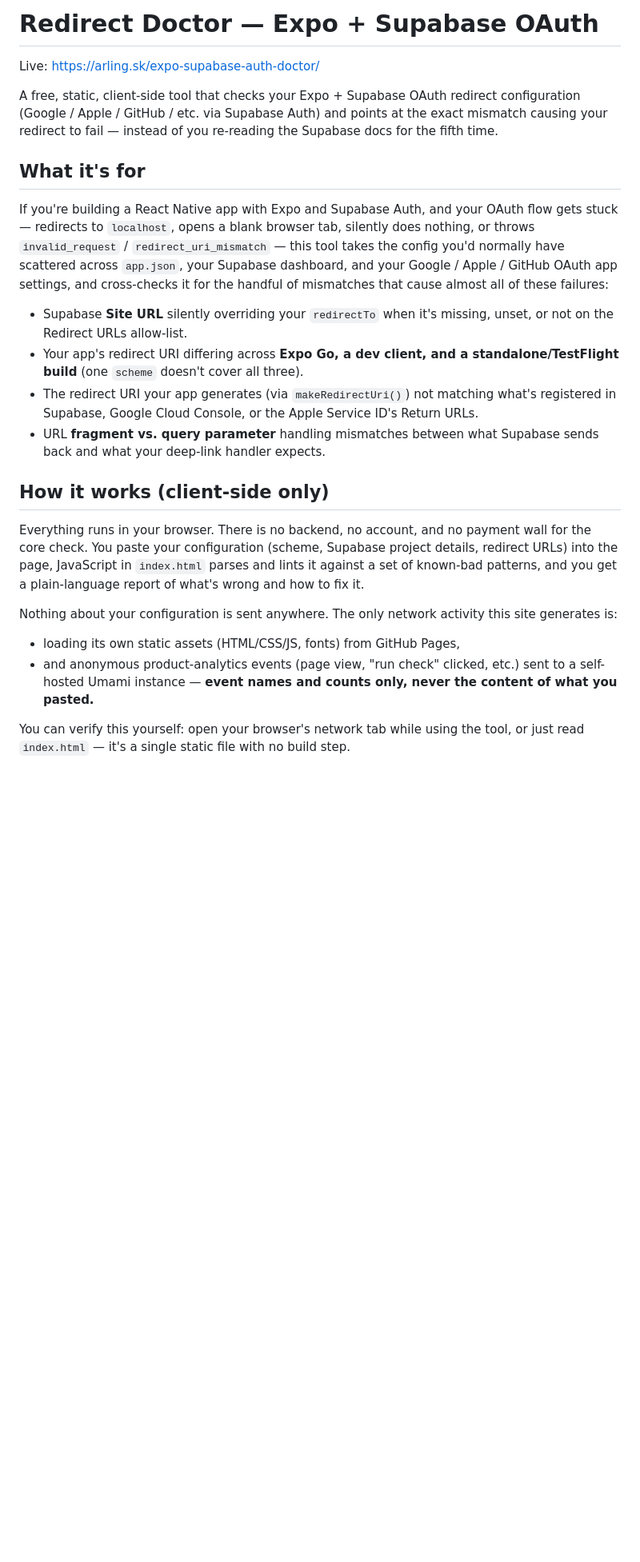
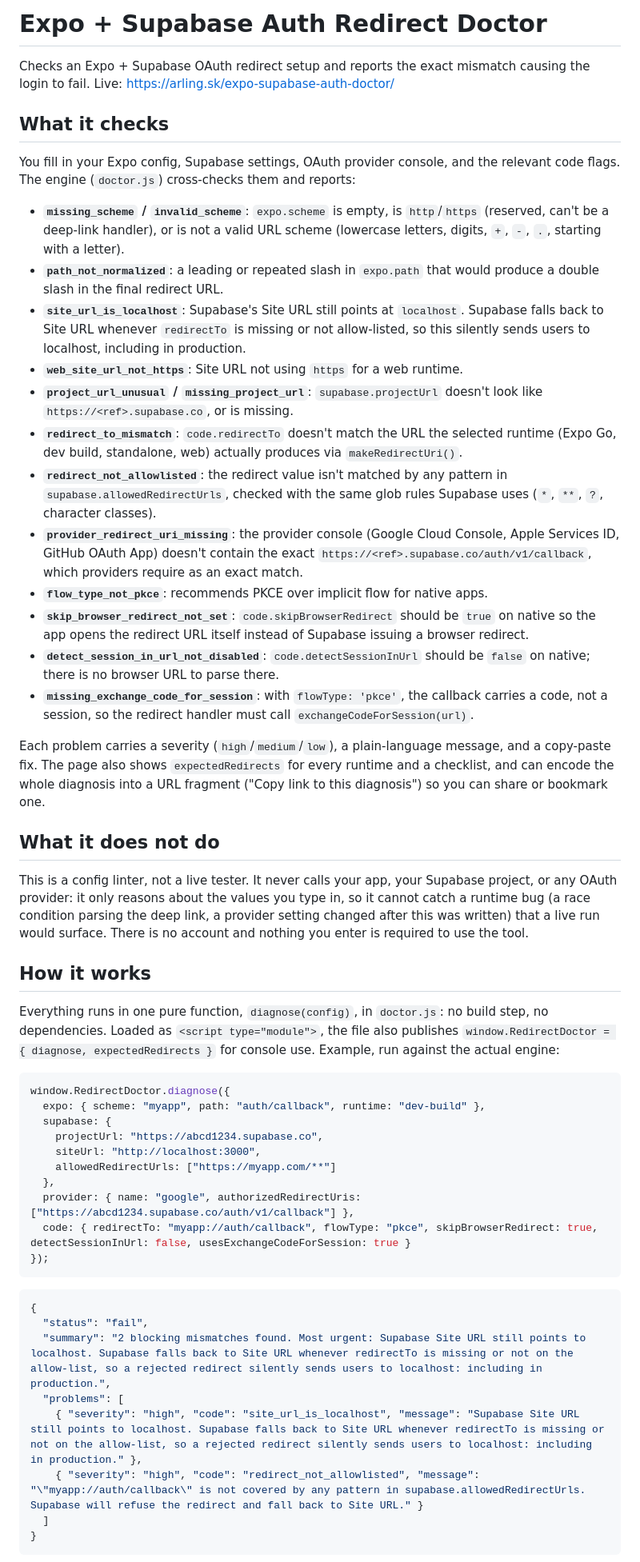
Before and after one commit to AndryRoby/expo-supabase-auth-doctor, a Markdown page: README.md, the part around one of its changes. Shown at 80% size. Drawn GitHub-style; blank space fills up the shorter version.

Commit message:
README: what it checks, what it does not, how it works, privacy, sources

````diff
--- a/README.md
+++ b/README.md
@@ -1,48 +1,55 @@
-# Redirect Doctor — Expo + Supabase OAuth
+# Expo + Supabase Auth Redirect Doctor
 
-Live: https://arling.sk/expo-supabase-auth-doctor/
+Checks an Expo + Supabase OAuth redirect setup and reports the exact mismatch causing the login to fail. Live: https://arling.sk/expo-supabase-auth-doctor/
 
-A free, static, client-side tool that checks your Expo + Supabase OAuth
-redirect configuration (Google / Apple / GitHub / etc. via Supabase Auth)
-and points at the exact mismatch causing your redirect to fail — instead
-of you re-reading the Supabase docs for the fifth time.
+## What it checks
 
-## What it's for
+You fill in your Expo config, Supabase settings, OAuth provider console, and the relevant code flags. The engine (`doctor.js`) cross-checks them and reports:
 
-If you're building a React Native app with Expo and Supabase Auth, and
-your OAuth flow gets stuck — redirects to `localhost`, opens a blank
-browser tab, silently does nothing, or throws `invalid_request` /
-`redirect_uri_mismatch` — this tool takes the config you'd normally have
-scattered across `app.json`, your Supabase dashboard, and your Google /
-Apple / GitHub OAuth app settings, and cross-checks it for the handful of
-mismatches that cause almost all of these failures:
+- **`missing_scheme` / `invalid_scheme`**: `expo.scheme` is empty, is `http`/`https` (reserved, can't be a deep-link handler), or is not a valid URL scheme (lowercase letters, digits, `+`, `-`, `.`, starting with a letter).
+- **`path_not_normalized`**: a leading or repeated slash in `expo.path` that would produce a double slash in the final redirect URL.
+- **`site_url_is_localhost`**: Supabase's Site URL still points at `localhost`. Supabase falls back to Site URL whenever `redirectTo` is missing or not allow-listed, so this silently sends users to localhost, including in production.
+- **`web_site_url_not_https`**: Site URL not using `https` for a web runtime.
+- **`project_url_unusual` / `missing_project_url`**: `supabase.projectUrl` doesn't look like `https://<ref>.supabase.co`, or is missing.
+- **`redirect_to_mismatch`**: `code.redirectTo` doesn't match the URL the selected runtime (Expo Go, dev build, standalone, web) actually produces via `makeRedirectUri()`.
+- **`redirect_not_allowlisted`**: the redirect value isn't matched by any pattern in `supabase.allowedRedirectUrls`, checked with the same glob rules Supabase uses (`*`, `**`, `?`, character classes).
+- **`provider_redirect_uri_missing`**: the provider console (Google Cloud Console, Apple Services ID, GitHub OAuth App) doesn't contain the exact `https://<ref>.supabase.co/auth/v1/callback`, which providers require as an exact match.
+- **`flow_type_not_pkce`**: recommends PKCE over implicit flow for native apps.
+- **`skip_browser_redirect_not_set`**: `code.skipBrowserRedirect` should be `true` on native so the app opens the redirect URL itself instead of Supabase issuing a browser redirect.
+- **`detect_session_in_url_not_disabled`**: `code.detectSessionInUrl` should be `false` on native; there is no browser URL to parse there.
+- **`missing_exchange_code_for_session`**: with `flowType: 'pkce'`, the callback carries a code, not a session, so the redirect handler must call `exchangeCodeForSession(url)`.
 
-- Supabase **Site URL** silently overriding your `redirectTo` when it's
-  missing, unset, or not on the Redirect URLs allow-list.
-- Your app's redirect URI differing across **Expo Go, a dev client, and a
-  standalone/TestFlight build** (one `scheme` doesn't cover all three).
-- The redirect URI your app generates (via `makeRedirectUri()`) not
-  matching what's registered in Supabase, Google Cloud Console, or the
-  Apple Service ID's Return URLs.
-- URL **fragment vs. query parameter** handling mismatches between what
-  Supabase sends back and what your deep-link handler expects.
+Each problem carries a severity (`high`/`medium`/`low`), a plain-language message, and a copy-paste fix. The page also shows `expectedRedirects` for every runtime and a checklist, and can encode the whole diagnosis into a URL fragment ("Copy link to this diagnosis") so you can share or bookmark one.
 
-## How it works (client-side only)
+## What it does not do
 
-Everything runs in your browser. There is no backend, no account, and no
-payment wall for the core check. You paste your configuration (scheme,
-Supabase project details, redirect URLs) into the page, JavaScript in
-`index.html` parses and lints it against a set of known-bad patterns, and
-you get a plain-language report of what's wrong and how to fix it.
+This is a config linter, not a live tester. It never calls your app, your Supabase project, or any OAuth provider: it only reasons about the values you type in, so it cannot catch a runtime bug (a race condition parsing the deep link, a provider setting changed after this was written) that a live run would surface. There is no account and nothing you enter is required to use the tool.
 
-Nothing about your configuration is sent anywhere. The only network
-activity this site generates is:
+## How it works
 
-- loading its own static assets (HTML/CSS/JS, fonts) from GitHub Pages,
-- and anonymous product-analytics events (page view, "run check" clicked,
-  etc.) sent to a self-hosted Umami instance — **event names and counts
-  only, never the content of what you pasted.**
+Everything runs in one pure function, `diagnose(config)`, in `doctor.js`: no build step, no dependencies. Loaded as `<script type="module">`, the file also publishes `window.RedirectDoctor = { diagnose, expectedRedirects }` for console use. Example, run against the actual engine:
 
-You can verify this yourself: open your browser's network tab while using
-the tool, or just read `index.html` — it's a single static file with no
-build step.
+```js
+window.RedirectDoctor.diagnose({
+  expo: { scheme: "myapp", path: "auth/callback", runtime: "dev-build" },
+  supabase: {
+    projectUrl: "https://abcd1234.supabase.co",
+    siteUrl: "http://localhost:3000",
+    allowedRedirectUrls: ["https://myapp.com/**"]
+  },
+  provider: { name: "google", authorizedRedirectUris: ["https://abcd1234.supabase.co/auth/v1/callback"] },
+  code: { redirectTo: "myapp://auth/callback", flowType: "pkce", skipBrowserRedirect: true, detectSessionInUrl: false, usesExchangeCodeForSession: true }
+});
+```
+
+```json
+{
+  "status": "fail",
+  "summary": "2 blocking mismatches found. Most urgent: Supabase Site URL still points to localhost. Supabase falls back to Site URL whenever redirectTo is missing or not on the allow-list, so a rejected redirect silently sends users to localhost: including in production.",
+  "problems": [
+    { "severity": "high", "code": "site_url_is_localhost", "message": "Supabase Site URL still points to localhost. Supabase falls back to Site URL whenever redirectTo is missing or not on the allow-list, so a rejected redirect silently sends users to localhost: including in production." },
+    { "severity": "high", "code": "redirect_not_allowlisted", "message": "\"myapp://auth/callback\" is not covered by any pattern in supabase.allowedRedirectUrls. Supabase will refuse the redirect and fall back to Site URL." }
+  ]
+}
+```
+
````
Also changed, not shown: other parts of README.md (+38 -39 lines).
